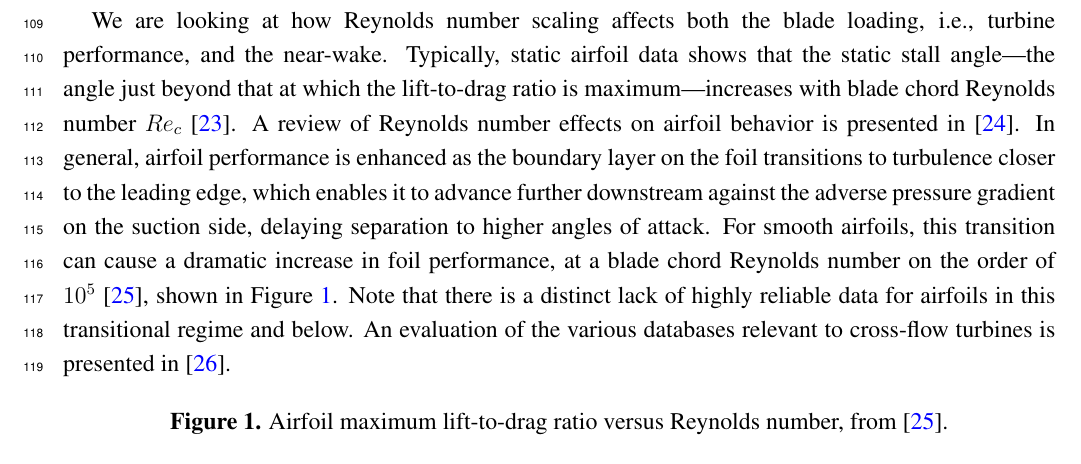
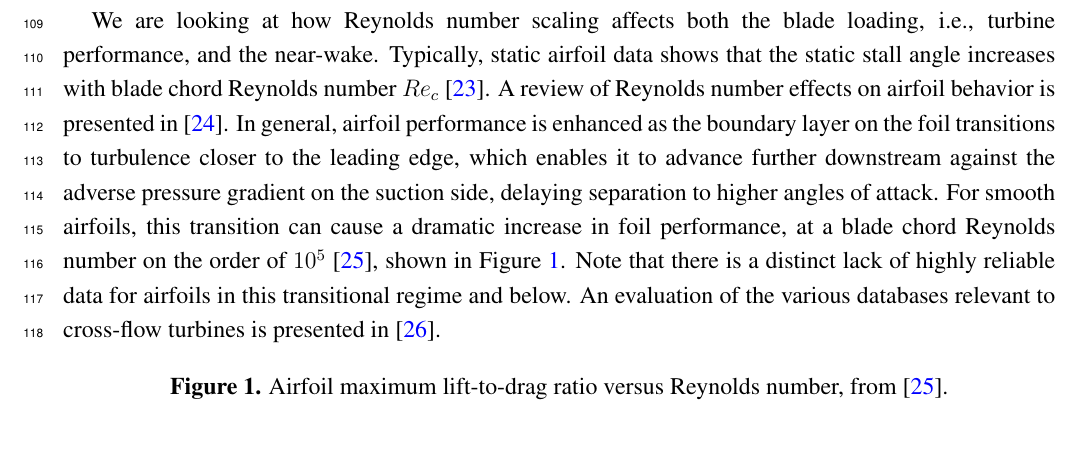
Before and after one commit to petebachant/CFT-Re-dep-paper, a LaTeX paper (paper.tex): part of page 4 of 21, cut so that both start at the same text. Compiled offline with pdfLaTeX.

Commit message:
Remove static stall angle definition

```diff
--- a/paper.tex
+++ b/paper.tex
@@ -243,8 +243,7 @@ Reynolds number experiments may be used to study flows in turbine arrays.
 
 We are looking at how Reynolds number scaling affects both the blade loading,
 i.e., turbine performance, and the near-wake. Typically, static airfoil data
-shows that the static stall angle---the angle just beyond that at which the
-lift-to-drag ratio is maximum---increases with blade chord Reynolds number
+shows that the static stall angle increases with blade chord Reynolds number
 $Re_c$ \cite{Jacobs1937}. A review of Reynolds number effects on airfoil
 behavior is presented in \cite{Lissaman1983}. In general, airfoil performance is
 enhanced as the boundary layer on the foil transitions to turbulence closer to
```
